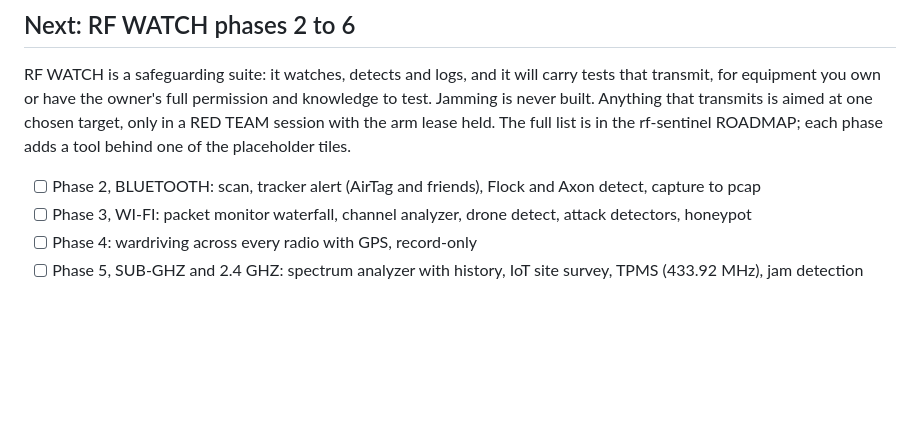
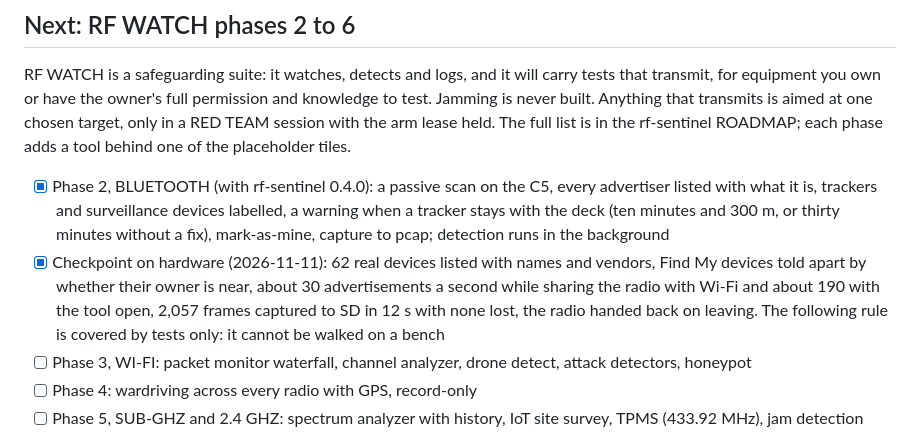
Before and after one commit to hey-its-brian/tab5-cyberdeck, a Markdown page: ROADMAP.md, the part around the change. Drawn GitHub-style; blank space fills up the shorter version.

```diff
--- a/ROADMAP.md
+++ b/ROADMAP.md
@@ -206,7 +206,8 @@ transmits is aimed at one chosen target, only in a RED TEAM session with
 the arm lease held. The full list is in the rf-sentinel ROADMAP; each phase
 adds a tool behind one of the placeholder tiles.
 
-- [ ] Phase 2, BLUETOOTH: scan, tracker alert (AirTag and friends), Flock and Axon detect, capture to pcap
+- [x] Phase 2, BLUETOOTH (with rf-sentinel 0.4.0): a passive scan on the C5, every advertiser listed with what it is, trackers and surveillance devices labelled, a warning when a tracker stays with the deck (ten minutes and 300 m, or thirty minutes without a fix), mark-as-mine, capture to pcap; detection runs in the background
+- [x] Checkpoint on hardware (2026-11-11): 62 real devices listed with names and vendors, Find My devices told apart by whether their owner is near, about 30 advertisements a second while sharing the radio with Wi-Fi and about 190 with the tool open, 2,057 frames captured to SD in 12 s with none lost, the radio handed back on leaving. The following rule is covered by tests only: it cannot be walked on a bench
 - [ ] Phase 3, WI-FI: packet monitor waterfall, channel analyzer, drone detect, attack detectors, honeypot
 - [ ] Phase 4: wardriving across every radio with GPS, record-only
 - [ ] Phase 5, SUB-GHZ and 2.4 GHZ: spectrum analyzer with history, IoT site survey, TPMS (433.92 MHz), jam detection
```
Also changed, not shown: README.md (+17 -2 lines), docs/screenshots/rf_bluetooth.png (added), docs/screenshots/rf_tools.png, 2 other files.
